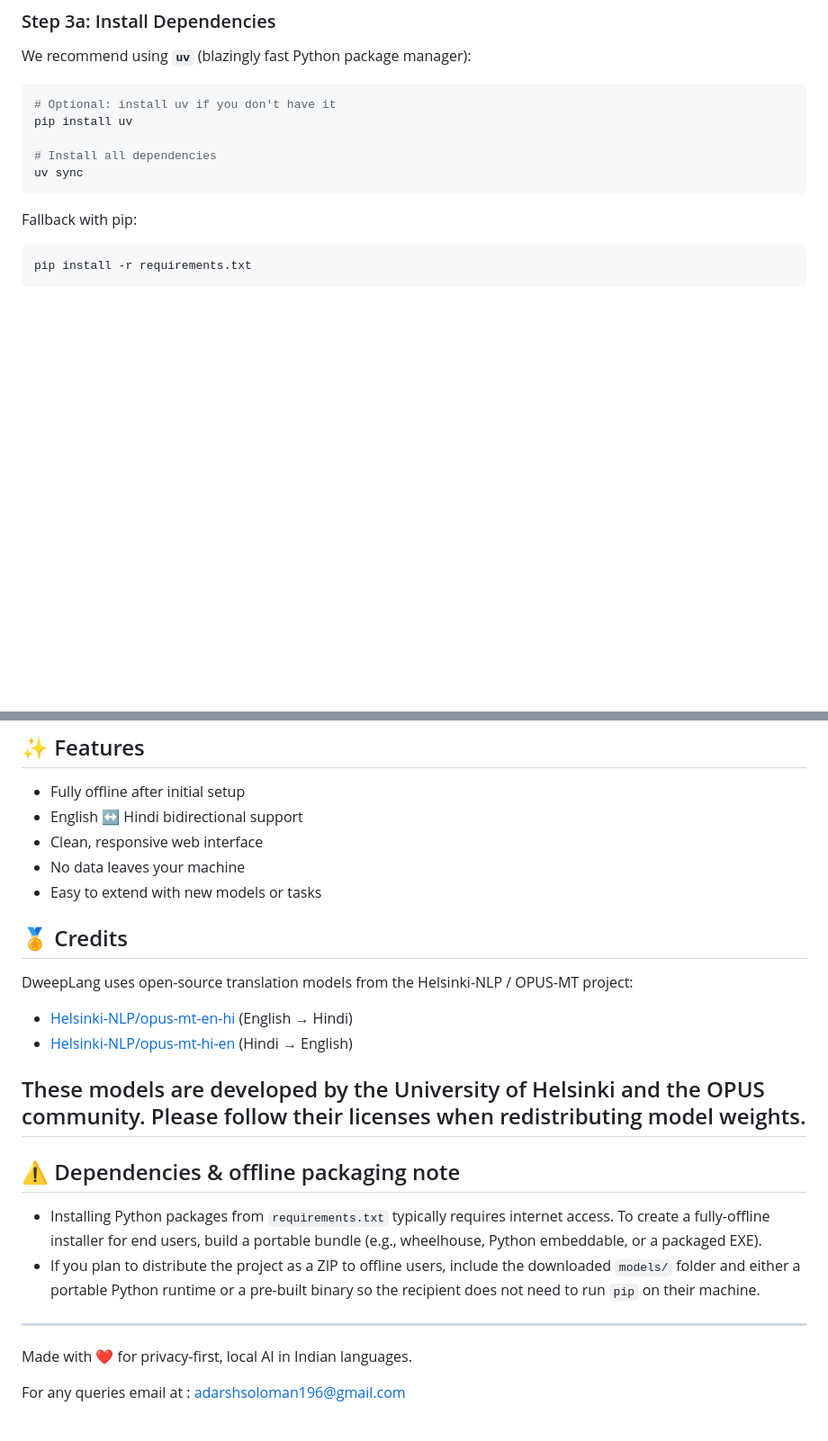
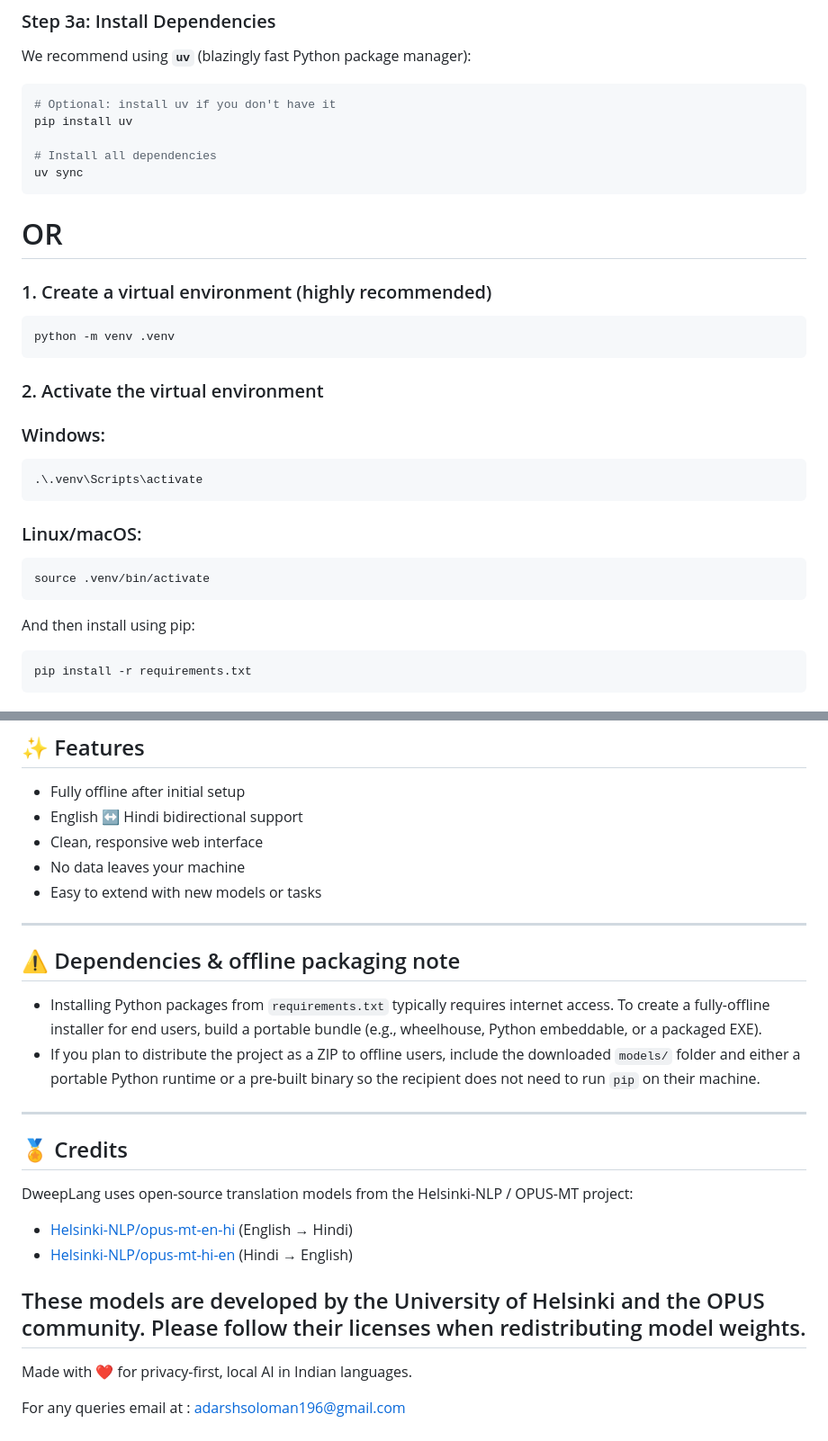
Before and after one commit to adarshsoloman/DweepLang, a Markdown page: README.md, 2 parts joined by grey strips. Shown at 90% size. GitHub-like rendering; blank space fills up the shorter version.

Commit message:
Update README with virtual environment setup and notes
Added instructions for creating and activating a virtual environment, and clarified offline packaging notes.

````diff
--- a/README.md
+++ b/README.md
@@ -69,8 +69,23 @@ pip install uv
 # Install all dependencies
 uv sync
 ```
+#                                                                                                       OR
+### 1. Create a virtual environment (highly recommended)
+```bash
+python -m venv .venv
+```
+### 2. Activate the virtual environment
+### Windows:
+```bash
+.\.venv\Scripts\activate
+```
 
-Fallback with pip:
+### Linux/macOS:
+```bash
+source .venv/bin/activate
+```
+
+And then install using pip:
 
 ```bash
 pip install -r requirements.txt
@@ -125,6 +140,14 @@ Enjoy fully private, offline AI in your language!
 - No data leaves your machine
 - Easy to extend with new models or tasks
 
+---
+## ⚠️ Dependencies & offline packaging note
+
+- Installing Python packages from `requirements.txt` typically requires internet access. To create a fully-offline installer for end users, build a portable bundle (e.g., wheelhouse, Python embeddable, or a packaged EXE).
+- If you plan to distribute the project as a ZIP to offline users, include the downloaded `models/` folder and either a portable Python runtime or a pre-built binary so the recipient does not need to run `pip` on their machine.
+
+---
+
 ## 🏅 Credits
 
 
@@ -136,13 +159,6 @@ DweepLang uses open-source translation models from the Helsinki-NLP / OPUS-MT pr
 These models are developed by the University of Helsinki and the OPUS community. Please follow their licenses when redistributing model weights.
 ---
 
-## ⚠️ Dependencies & offline packaging note
-
-- Installing Python packages from `requirements.txt` typically requires internet access. To create a fully-offline installer for end users, build a portable bundle (e.g., wheelhouse, Python embeddable, or a packaged EXE).
-- If you plan to distribute the project as a ZIP to offline users, include the downloaded `models/` folder and either a portable Python runtime or a pre-built binary so the recipient does not need to run `pip` on their machine.
-
----
-
 Made with ❤️ for privacy-first, local AI in Indian languages.
 
 For any queries email at : adarshsoloman196@gmail.com
````
